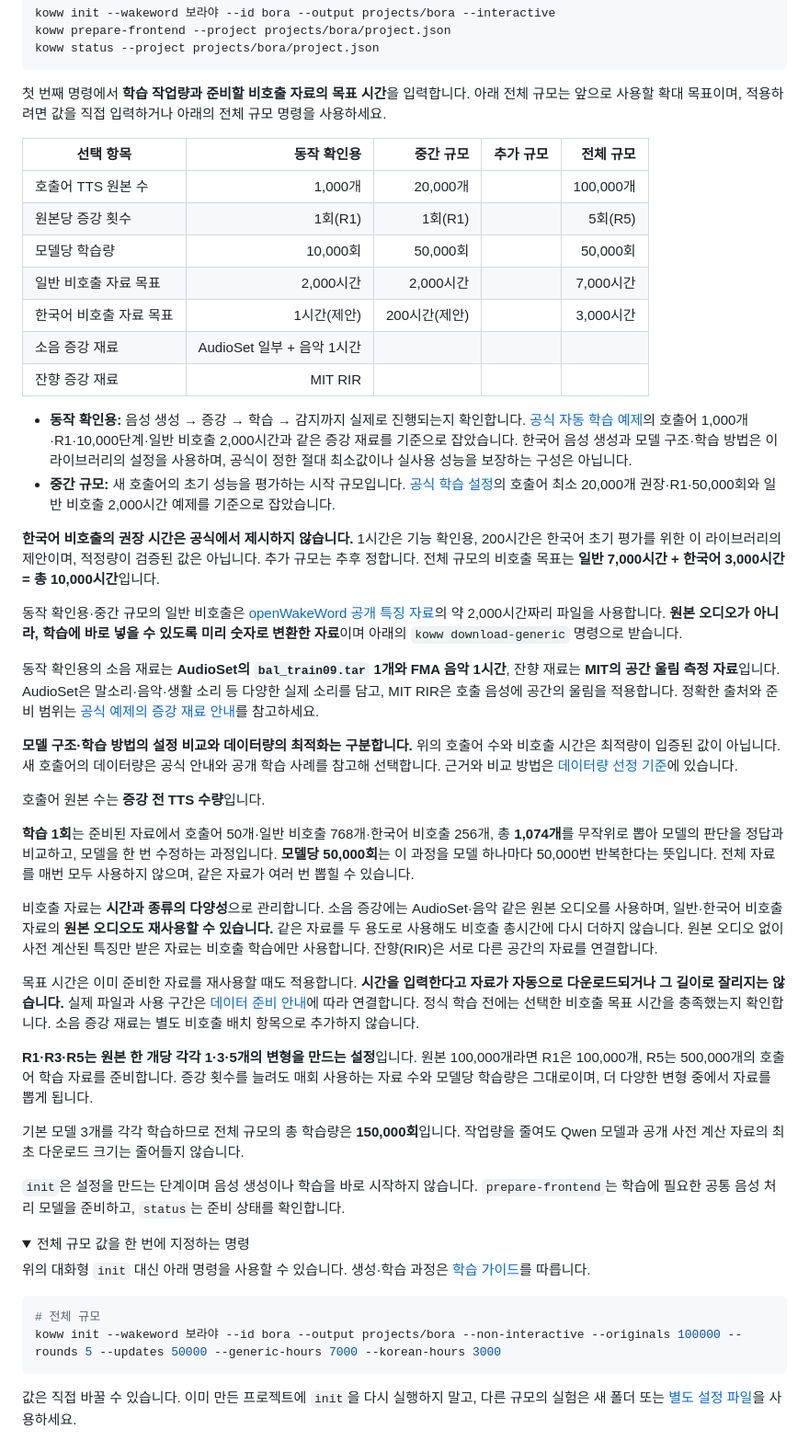
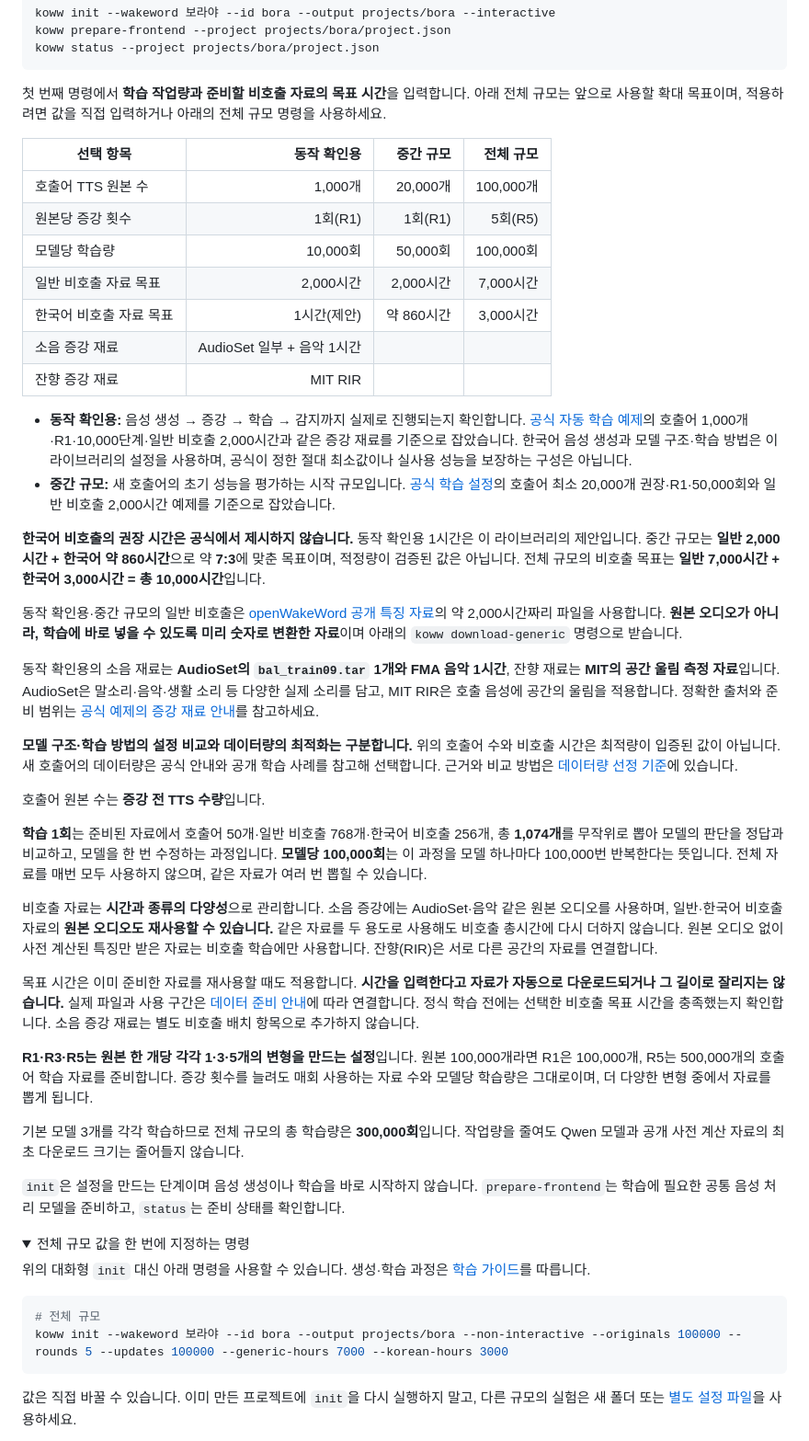
Before and after one commit to zzorbit/openwakeword-korean, a Markdown page: README.md, the part around the change. Shown at 92% size. Drawn GitHub-style; folded sections open.

Commit message:
docs: simplify workload tiers and revise training targets

````diff
--- a/README.md
+++ b/README.md
@@ -52,20 +52,20 @@ koww status --project projects/bora/project.json
 
 첫 번째 명령에서 **학습 작업량과 준비할 비호출 자료의 목표 시간**을 입력합니다. 아래 전체 규모는 앞으로 사용할 확대 목표이며, 적용하려면 값을 직접 입력하거나 아래의 전체 규모 명령을 사용하세요.
 
-| 선택 항목 | 동작 확인용 | 중간 규모 | 추가 규모 | 전체 규모 |
-| --- | ---: | ---: | ---: | ---: |
-| 호출어 TTS 원본 수 | 1,000개 | 20,000개 | | 100,000개 |
-| 원본당 증강 횟수 | 1회(R1) | 1회(R1) | | 5회(R5) |
-| 모델당 학습량 | 10,000회 | 50,000회 | | 50,000회 |
-| 일반 비호출 자료 목표 | 2,000시간 | 2,000시간 | | 7,000시간 |
-| 한국어 비호출 자료 목표 | 1시간(제안) | 200시간(제안) | | 3,000시간 |
-| 소음 증강 재료 | AudioSet 일부 + 음악 1시간 | | | |
-| 잔향 증강 재료 | MIT RIR | | | |
+| 선택 항목 | 동작 확인용 | 중간 규모 | 전체 규모 |
+| --- | ---: | ---: | ---: |
+| 호출어 TTS 원본 수 | 1,000개 | 20,000개 | 100,000개 |
+| 원본당 증강 횟수 | 1회(R1) | 1회(R1) | 5회(R5) |
+| 모델당 학습량 | 10,000회 | 50,000회 | 100,000회 |
+| 일반 비호출 자료 목표 | 2,000시간 | 2,000시간 | 7,000시간 |
+| 한국어 비호출 자료 목표 | 1시간(제안) | 약 860시간 | 3,000시간 |
+| 소음 증강 재료 | AudioSet 일부 + 음악 1시간 | | |
+| 잔향 증강 재료 | MIT RIR | | |
 
 - **동작 확인용:** 음성 생성 → 증강 → 학습 → 감지까지 실제로 진행되는지 확인합니다. [공식 자동 학습 예제](https://github.com/dscripka/openWakeWord/blob/main/notebooks/automatic_model_training.ipynb)의 호출어 1,000개·R1·10,000단계·일반 비호출 2,000시간과 같은 증강 재료를 기준으로 잡았습니다. 한국어 음성 생성과 모델 구조·학습 방법은 이 라이브러리의 설정을 사용하며, 공식이 정한 절대 최소값이나 실사용 성능을 보장하는 구성은 아닙니다.
 - **중간 규모:** 새 호출어의 초기 성능을 평가하는 시작 규모입니다. [공식 학습 설정](https://github.com/dscripka/openWakeWord/blob/main/examples/custom_model.yml)의 호출어 최소 20,000개 권장·R1·50,000회와 일반 비호출 2,000시간 예제를 기준으로 잡았습니다.
 
-**한국어 비호출의 권장 시간은 공식에서 제시하지 않습니다.** 1시간은 기능 확인용, 200시간은 한국어 초기 평가를 위한 이 라이브러리의 제안이며, 적정량이 검증된 값은 아닙니다. 추가 규모는 추후 정합니다. 전체 규모의 비호출 목표는 **일반 7,000시간 + 한국어 3,000시간 = 총 10,000시간**입니다.
+**한국어 비호출의 권장 시간은 공식에서 제시하지 않습니다.** 동작 확인용 1시간은 이 라이브러리의 제안입니다. 중간 규모는 **일반 2,000시간 + 한국어 약 860시간**으로 약 **7:3**에 맞춘 목표이며, 적정량이 검증된 값은 아닙니다. 전체 규모의 비호출 목표는 **일반 7,000시간 + 한국어 3,000시간 = 총 10,000시간**입니다.
 
 동작 확인용·중간 규모의 일반 비호출은 [openWakeWord 공개 특징 자료](https://huggingface.co/datasets/davidscripka/openwakeword_features)의 약 2,000시간짜리 파일을 사용합니다. **원본 오디오가 아니라, 학습에 바로 넣을 수 있도록 미리 숫자로 변환한 자료**이며 아래의 `koww download-generic` 명령으로 받습니다.
 
@@ -75,7 +75,7 @@ koww status --project projects/bora/project.json
 
 호출어 원본 수는 **증강 전 TTS 수량**입니다.
 
-**학습 1회**는 준비된 자료에서 호출어 50개·일반 비호출 768개·한국어 비호출 256개, 총 **1,074개**를 무작위로 뽑아 모델의 판단을 정답과 비교하고, 모델을 한 번 수정하는 과정입니다. **모델당 50,000회**는 이 과정을 모델 하나마다 50,000번 반복한다는 뜻입니다. 전체 자료를 매번 모두 사용하지 않으며, 같은 자료가 여러 번 뽑힐 수 있습니다.
+**학습 1회**는 준비된 자료에서 호출어 50개·일반 비호출 768개·한국어 비호출 256개, 총 **1,074개**를 무작위로 뽑아 모델의 판단을 정답과 비교하고, 모델을 한 번 수정하는 과정입니다. **모델당 100,000회**는 이 과정을 모델 하나마다 100,000번 반복한다는 뜻입니다. 전체 자료를 매번 모두 사용하지 않으며, 같은 자료가 여러 번 뽑힐 수 있습니다.
 
 비호출 자료는 **시간과 종류의 다양성**으로 관리합니다. 소음 증강에는 AudioSet·음악 같은 원본 오디오를 사용하며, 일반·한국어 비호출 자료의 **원본 오디오도 재사용할 수 있습니다.** 같은 자료를 두 용도로 사용해도 비호출 총시간에 다시 더하지 않습니다. 원본 오디오 없이 사전 계산된 특징만 받은 자료는 비호출 학습에만 사용합니다. 잔향(RIR)은 서로 다른 공간의 자료를 연결합니다.
 
@@ -83,7 +83,7 @@ koww status --project projects/bora/project.json
 
 **R1·R3·R5는 원본 한 개당 각각 1·3·5개의 변형을 만드는 설정**입니다. 원본 100,000개라면 R1은 100,000개, R5는 500,000개의 호출어 학습 자료를 준비합니다. 증강 횟수를 늘려도 매회 사용하는 자료 수와 모델당 학습량은 그대로이며, 더 다양한 변형 중에서 자료를 뽑게 됩니다.
 
-기본 모델 3개를 각각 학습하므로 전체 규모의 총 학습량은 **150,000회**입니다. 작업량을 줄여도 Qwen 모델과 공개 사전 계산 자료의 최초 다운로드 크기는 줄어들지 않습니다.
+기본 모델 3개를 각각 학습하므로 전체 규모의 총 학습량은 **300,000회**입니다. 작업량을 줄여도 Qwen 모델과 공개 사전 계산 자료의 최초 다운로드 크기는 줄어들지 않습니다.
 
 `init`은 설정을 만드는 단계이며 음성 생성이나 학습을 바로 시작하지 않습니다. `prepare-frontend`는 학습에 필요한 공통 음성 처리 모델을 준비하고, `status`는 준비 상태를 확인합니다.
 
@@ -94,7 +94,7 @@ koww status --project projects/bora/project.json
 
 ```powershell
 # 전체 규모
-koww init --wakeword 보라야 --id bora --output projects/bora --non-interactive --originals 100000 --rounds 5 --updates 50000 --generic-hours 7000 --korean-hours 3000
+koww init --wakeword 보라야 --id bora --output projects/bora --non-interactive --originals 100000 --rounds 5 --updates 100000 --generic-hours 7000 --korean-hours 3000
 ```
 
 값은 직접 바꿀 수 있습니다. 이미 만든 프로젝트에 `init`을 다시 실행하지 말고, 다른 규모의 실험은 새 폴더 또는 [별도 설정 파일](docs/LIBRARY_GUIDE.md#추가-설정과-재사용)을 사용하세요.
````
